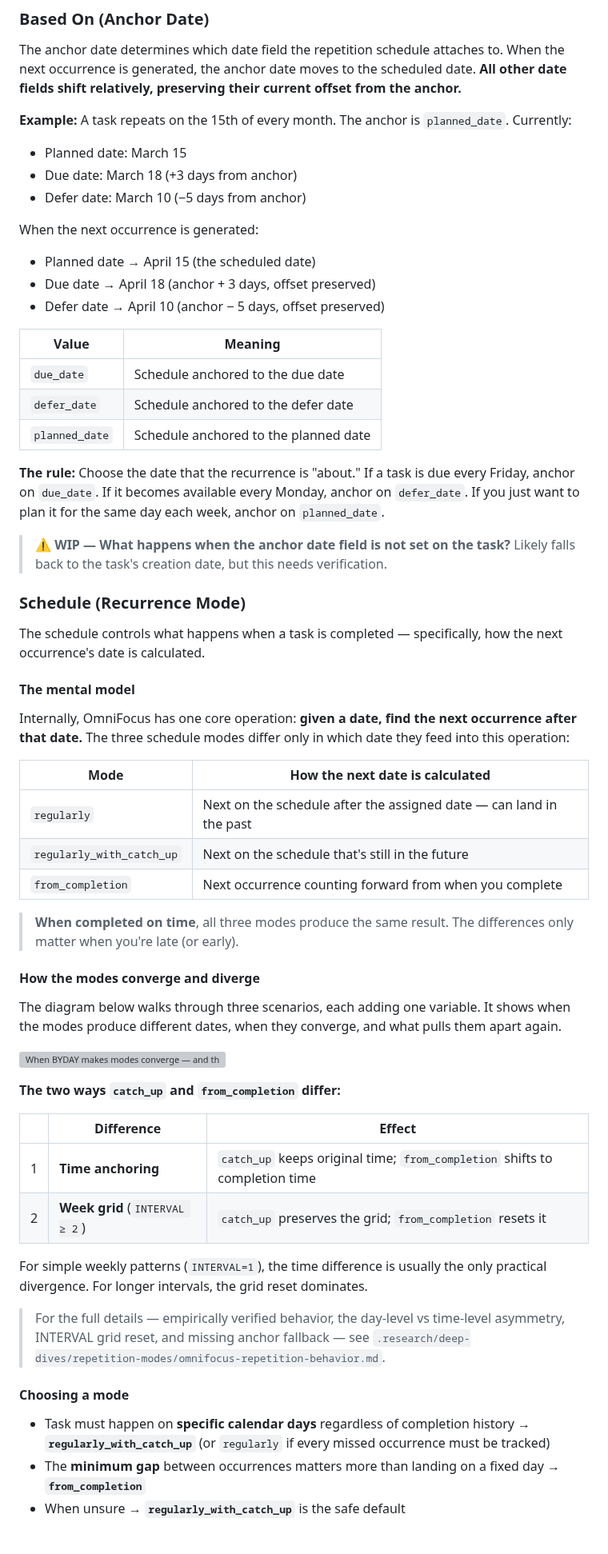
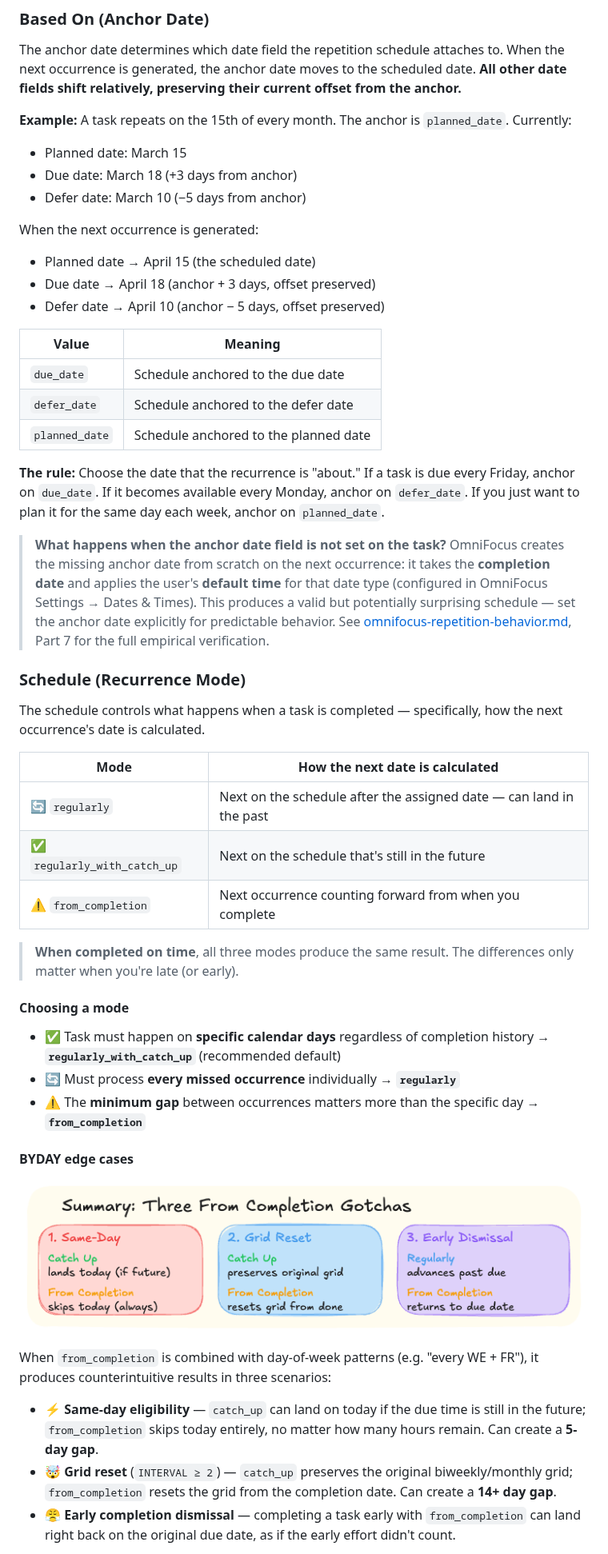
Before and after one commit to HelloThisIsFlo/omnifocus-operator, a Markdown page: docs/omnifocus-concepts.md, the part around one of its changes. Shown at 80% size. GitHub-like rendering; pictures changed too: docs/images/repeat-modes-end.png (added); grey boxes are pictures that could not be loaded.

Commit message:
docs: update schedule section with empirical findings and BYDAY overview
- Remove WIP flag on missing anchor date — replaced with empirical finding
  (completion date + user's default time, not creation date)
- Trim schedule section: remove disproven convergence/divergence table,
  keep mode table and choosing guide
- Add BYDAY edge cases overview with three scenario bullet points
- Add emoji visual shorthand consistent with byday-edge-cases.md
- Update image and research references after file moves

Co-Authored-By: Claude Opus 4.6 <noreply@anthropic.com>

```diff
--- a/docs/omnifocus-concepts.md
+++ b/docs/omnifocus-concepts.md
@@ -61,60 +61,52 @@ OmniFocus tasks and projects can repeat. A repetition rule has three components:
 The anchor date determines which date field the repetition schedule attaches to. When the next occurrence is generated, the anchor date moves to the scheduled date. **All other date fields shift relatively, preserving their current offset from the anchor.**
 
 **Example:** A task repeats on the 15th of every month. The anchor is `planned_date`. Currently:
+
 - Planned date: March 15
 - Due date: March 18 (+3 days from anchor)
 - Defer date: March 10 (−5 days from anchor)
 
 When the next occurrence is generated:
+
 - Planned date → April 15 (the scheduled date)
 - Due date → April 18 (anchor + 3 days, offset preserved)
 - Defer date → April 10 (anchor − 5 days, offset preserved)
 
-| Value | Meaning |
-|-------|---------|
-| `due_date` | Schedule anchored to the due date |
-| `defer_date` | Schedule anchored to the defer date |
+| Value          | Meaning                               |
+| -------------- | ------------------------------------- |
+| `due_date`     | Schedule anchored to the due date     |
+| `defer_date`   | Schedule anchored to the defer date   |
 | `planned_date` | Schedule anchored to the planned date |
 
 **The rule:** Choose the date that the recurrence is "about." If a task is due every Friday, anchor on `due_date`. If it becomes available every Monday, anchor on `defer_date`. If you just want to plan it for the same day each week, anchor on `planned_date`.
 
-> **⚠️ WIP — What happens when the anchor date field is not set on the task?** Likely falls back to the task's creation date, but this needs verification.
+> **What happens when the anchor date field is not set on the task?** OmniFocus creates the missing anchor date from scratch on the next occurrence: it takes the **completion date** and applies the user's **default time** for that date type (configured in OmniFocus Settings → Dates & Times). This produces a valid but potentially surprising schedule — set the anchor date explicitly for predictable behavior. See [omnifocus-repetition-behavior.md](../.research/deep-dives/repetition-modes/omnifocus-repetition-behavior.md), Part 7 for the full empirical verification.
 
 ### Schedule (Recurrence Mode)
 
 The schedule controls what happens when a task is completed — specifically, how the next occurrence's date is calculated.
 
-#### The mental model
-
-Internally, OmniFocus has one core operation: **given a date, find the next occurrence after that date.** The three schedule modes differ only in which date they feed into this operation:
-
-| Mode | How the next date is calculated |
-|------|--------------------------------|
-| `regularly` | Next on the schedule after the assigned date — can land in the past |
-| `regularly_with_catch_up` | Next on the schedule that's still in the future |
-| `from_completion` | Next occurrence counting forward from when you complete |
+| Mode                      | How the next date is calculated                                     |
+| ------------------------- | ------------------------------------------------------------------- |
+| 🔄 `regularly`               | Next on the schedule after the assigned date — can land in the past |
+| ✅ `regularly_with_catch_up` | Next on the schedule that's still in the future                     |
+| ⚠️ `from_completion`         | Next occurrence counting forward from when you complete             |
 
 > **When completed on time**, all three modes produce the same result. The differences only matter when you're late (or early).
 
-#### How the modes converge and diverge
-
-The diagram below walks through three scenarios, each adding one variable. It shows when the modes produce different dates, when they converge, and what pulls them apart again.
-
-![When BYDAY makes modes converge — and the subtle ways they still differ](../.research/deep-dives/repetition-modes/repeat-modes.png)
-
-**The two ways `catch_up` and `from_completion` differ:**
-
-| | Difference | Effect |
-|---|-----------|--------|
-| 1 | **Time anchoring** | `catch_up` keeps original time; `from_completion` shifts to completion time |
-| 2 | **Week grid** (`INTERVAL ≥ 2`) | `catch_up` preserves the grid; `from_completion` resets it |
-
-For simple weekly patterns (`INTERVAL=1`), the time difference is usually the only practical divergence. For longer intervals, the grid reset dominates.
-
-> For the full details — empirically verified behavior, the day-level vs time-level asymmetry, INTERVAL grid reset, and missing anchor fallback — see `.research/deep-dives/repetition-modes/omnifocus-repetition-behavior.md`.
-
 #### Choosing a mode
 
-- Task must happen on **specific calendar days** regardless of completion history → **`regularly_with_catch_up`** (or `regularly` if every missed occurrence must be tracked)
-- The **minimum gap** between occurrences matters more than landing on a fixed day → **`from_completion`**
-- When unsure → **`regularly_with_catch_up`** is the safe default
+- ✅ Task must happen on **specific calendar days** regardless of completion history → **`regularly_with_catch_up`** (recommended default)
+- 🔄 Must process **every missed occurrence** individually → **`regularly`**
+- ⚠️ The **minimum gap** between occurrences matters more than the specific day → **`from_completion`**
+
+#### BYDAY edge cases
+
+![](images/repeat-modes-end.png)
+
+When `from_completion` is combined with day-of-week patterns (e.g. "every WE + FR"), it produces counterintuitive results in three scenarios:
+
+- ⚡ **Same-day eligibility** — `catch_up` can land on today if the due time is still in the future; `from_completion` skips today entirely, no matter how many hours remain. Can create a **5-day gap**.
+- 🤯 **Grid reset** (`INTERVAL ≥ 2`) — `catch_up` preserves the original biweekly/monthly grid; `from_completion` resets the grid from the completion date. Can create a **14+ day gap**.
+- 😤 **Early completion dismissal** — completing a task early with `from_completion` can land right back on the original due date, as if the early effort didn't count.
+
```
Also changed, not shown: other parts of docs/omnifocus-concepts.md (+7 -6 lines), docs/byday-edge-cases.md (+5 -5 lines).
